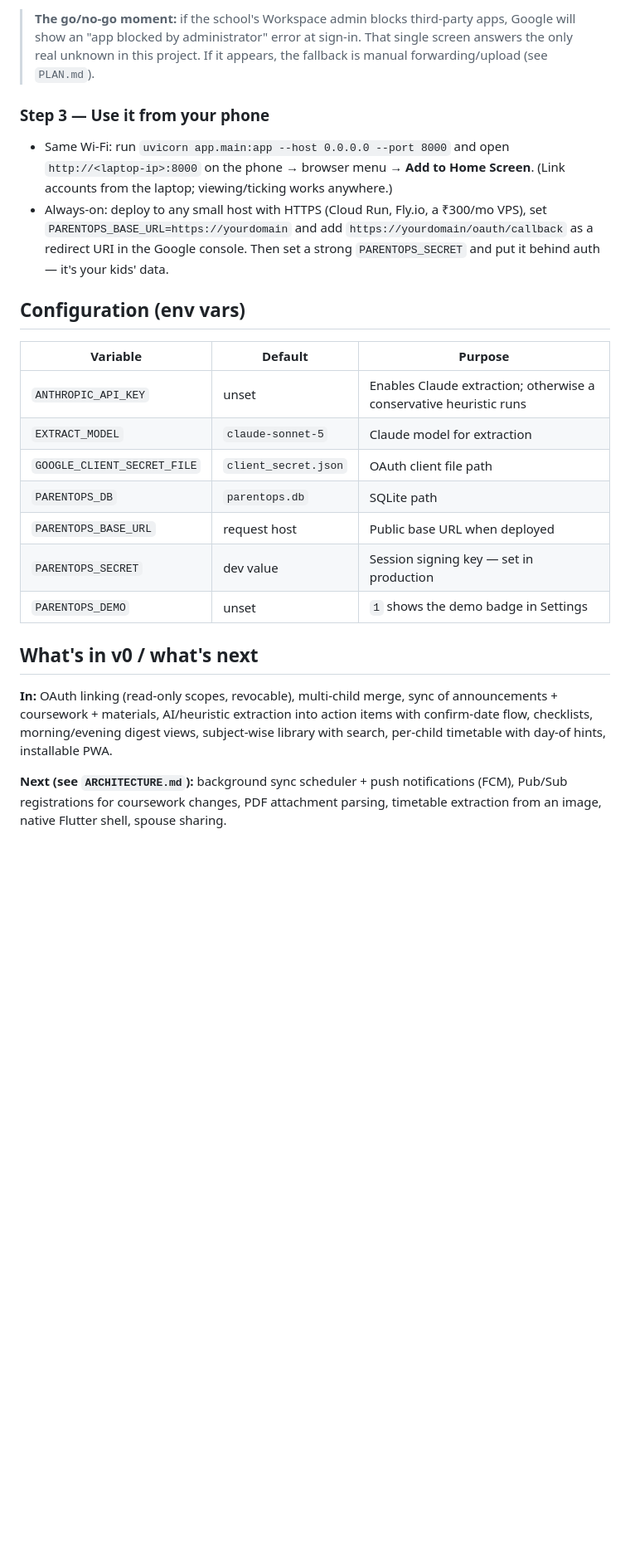
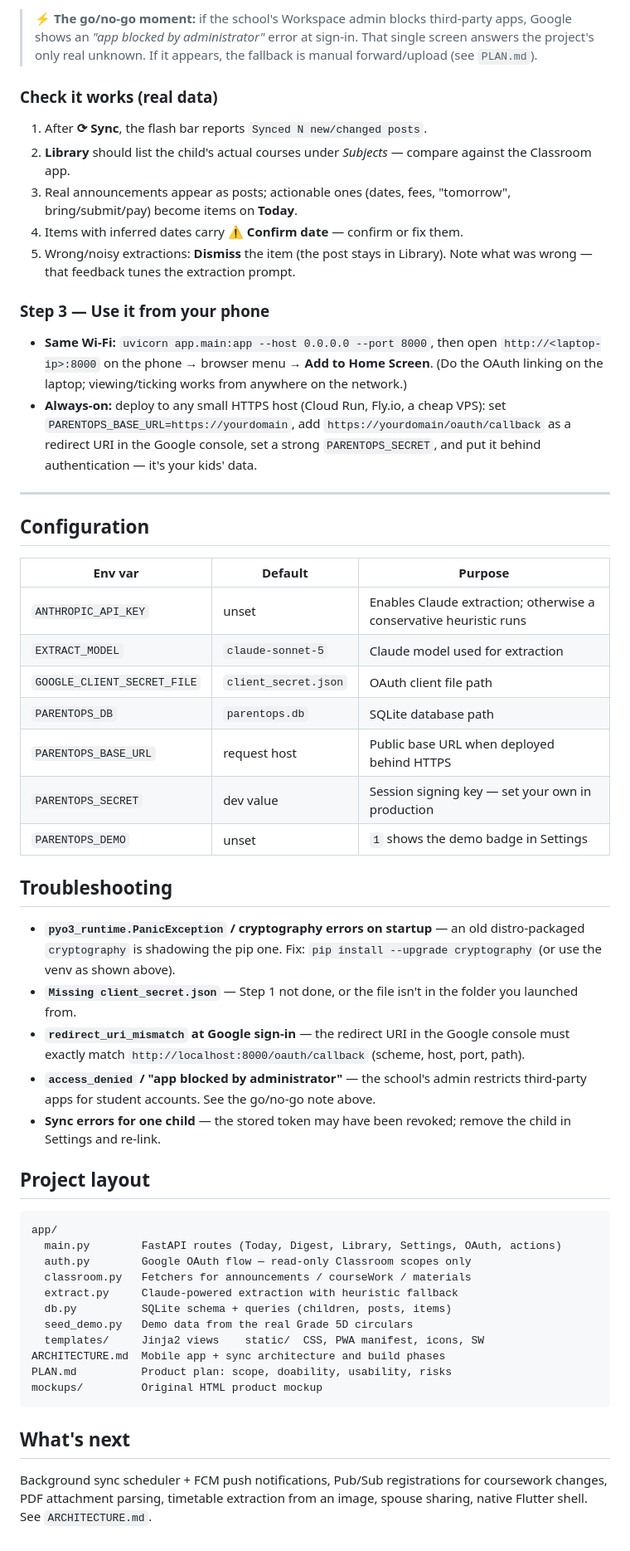
Before and after one commit to VamsiSudhakaran1/ParentOPS, a Markdown page: README.md, the part around one of its changes. Shown at 83% size. Rendered like a GitHub page; blank space fills up the shorter version.

````diff
--- a/README.md
+++ b/README.md
@@ -51,41 +83,79 @@ child → tap **⟳ Sync**.
 
-> **The go/no-go moment:** if the school's Workspace admin blocks third-party
-> apps, Google will show an "app blocked by administrator" error at sign-in.
-> That single screen answers the only real unknown in this project. If it
-> appears, the fallback is manual forwarding/upload (see `PLAN.md`).
+> **⚡ The go/no-go moment:** if the school's Workspace admin blocks
+> third-party apps, Google shows an *"app blocked by administrator"* error at
+> sign-in. That single screen answers the project's only real unknown. If it
+> appears, the fallback is manual forward/upload (see `PLAN.md`).
+
+### Check it works (real data)
+
+1. After **⟳ Sync**, the flash bar reports `Synced N new/changed posts`.
+2. **Library** should list the child's actual courses under *Subjects* —
+   compare against the Classroom app.
+3. Real announcements appear as posts; actionable ones (dates, fees,
+   "tomorrow", bring/submit/pay) become items on **Today**.
+4. Items with inferred dates carry **⚠ Confirm date** — confirm or fix them.
+5. Wrong/noisy extractions: **Dismiss** the item (the post stays in Library).
+   Note what was wrong — that feedback tunes the extraction prompt.
 
 ### Step 3 — Use it from your phone
 
-- Same Wi-Fi: run `uvicorn app.main:app --host 0.0.0.0 --port 8000` and open
+- **Same Wi-Fi:** `uvicorn app.main:app --host 0.0.0.0 --port 8000`, then open
   `http://<laptop-ip>:8000` on the phone → browser menu → **Add to Home
-  Screen**. (Link accounts from the laptop; viewing/ticking works anywhere.)
-- Always-on: deploy to any small host with HTTPS (Cloud Run, Fly.io, a ₹300/mo
-  VPS), set `PARENTOPS_BASE_URL=https://yourdomain` and add
-  `https://yourdomain/oauth/callback` as a redirect URI in the Google console.
-  Then set a strong `PARENTOPS_SECRET` and put it behind auth — it's your
-  kids' data.
+  Screen**. (Do the OAuth linking on the laptop; viewing/ticking works from
+  anywhere on the network.)
+- **Always-on:** deploy to any small HTTPS host (Cloud Run, Fly.io, a cheap
+  VPS): set `PARENTOPS_BASE_URL=https://yourdomain`, add
+  `https://yourdomain/oauth/callback` as a redirect URI in the Google console,
+  set a strong `PARENTOPS_SECRET`, and put it behind authentication — it's
+  your kids' data.
 
-## Configuration (env vars)
+---
 
-| Variable | Default | Purpose |
+## Configuration
+
+| Env var | Default | Purpose |
 |---|---|---|
 | `ANTHROPIC_API_KEY` | unset | Enables Claude extraction; otherwise a conservative heuristic runs |
-| `EXTRACT_MODEL` | `claude-sonnet-5` | Claude model for extraction |
+| `EXTRACT_MODEL` | `claude-sonnet-5` | Claude model used for extraction |
 | `GOOGLE_CLIENT_SECRET_FILE` | `client_secret.json` | OAuth client file path |
-| `PARENTOPS_DB` | `parentops.db` | SQLite path |
-| `PARENTOPS_BASE_URL` | request host | Public base URL when deployed |
-| `PARENTOPS_SECRET` | dev value | Session signing key — set in production |
+| `PARENTOPS_DB` | `parentops.db` | SQLite database path |
+| `PARENTOPS_BASE_URL` | request host | Public base URL when deployed behind HTTPS |
+| `PARENTOPS_SECRET` | dev value | Session signing key — set your own in production |
 | `PARENTOPS_DEMO` | unset | `1` shows the demo badge in Settings |
 
-## What's in v0 / what's next
+## Troubleshooting
 
-**In:** OAuth linking (read-only scopes, revocable), multi-child merge, sync of
-announcements + coursework + materials, AI/heuristic extraction into action
-items with confirm-date flow, checklists, morning/evening digest views,
-subject-wise library with search, per-child timetable with day-of hints,
-installable PWA.
+- **`pyo3_runtime.PanicException` / cryptography errors on startup** — an old
+  distro-packaged `cryptography` is shadowing the pip one. Fix:
+  `pip install --upgrade cryptography` (or use the venv as shown above).
+- **`Missing client_secret.json`** — Step 1 not done, or the file isn't in the
+  folder you launched from.
+- **`redirect_uri_mismatch` at Google sign-in** — the redirect URI in the
+  Google console must exactly match `http://localhost:8000/oauth/callback`
+  (scheme, host, port, path).
+- **`access_denied` / "app blocked by administrator"** — the school's admin
+  restricts third-party apps for student accounts. See the go/no-go note above.
+- **Sync errors for one child** — the stored token may have been revoked;
+  remove the child in Settings and re-link.
 
-**Next (see `ARCHITECTURE.md`):** background sync scheduler + push
-notifications (FCM), Pub/Sub registrations for coursework changes, PDF
-attachment parsing, timetable extraction from an image, native Flutter shell,
-spouse sharing.
+## Project layout
+
+```
+app/
+  main.py        FastAPI routes (Today, Digest, Library, Settings, OAuth, actions)
+  auth.py        Google OAuth flow — read-only Classroom scopes only
+  classroom.py   Fetchers for announcements / courseWork / materials
+  extract.py     Claude-powered extraction with heuristic fallback
+  db.py          SQLite schema + queries (children, posts, items)
+  seed_demo.py   Demo data from the real Grade 5D circulars
+  templates/     Jinja2 views    static/  CSS, PWA manifest, icons, SW
+ARCHITECTURE.md  Mobile app + sync architecture and build phases
+PLAN.md          Product plan: scope, doability, usability, risks
+mockups/         Original HTML product mockup
+```
+
+## What's next
+
+Background sync scheduler + FCM push notifications, Pub/Sub registrations for
+coursework changes, PDF attachment parsing, timetable extraction from an
+image, spouse sharing, native Flutter shell. See `ARCHITECTURE.md`.
````
Also changed, not shown: other parts of README.md (+54 -22 lines).
